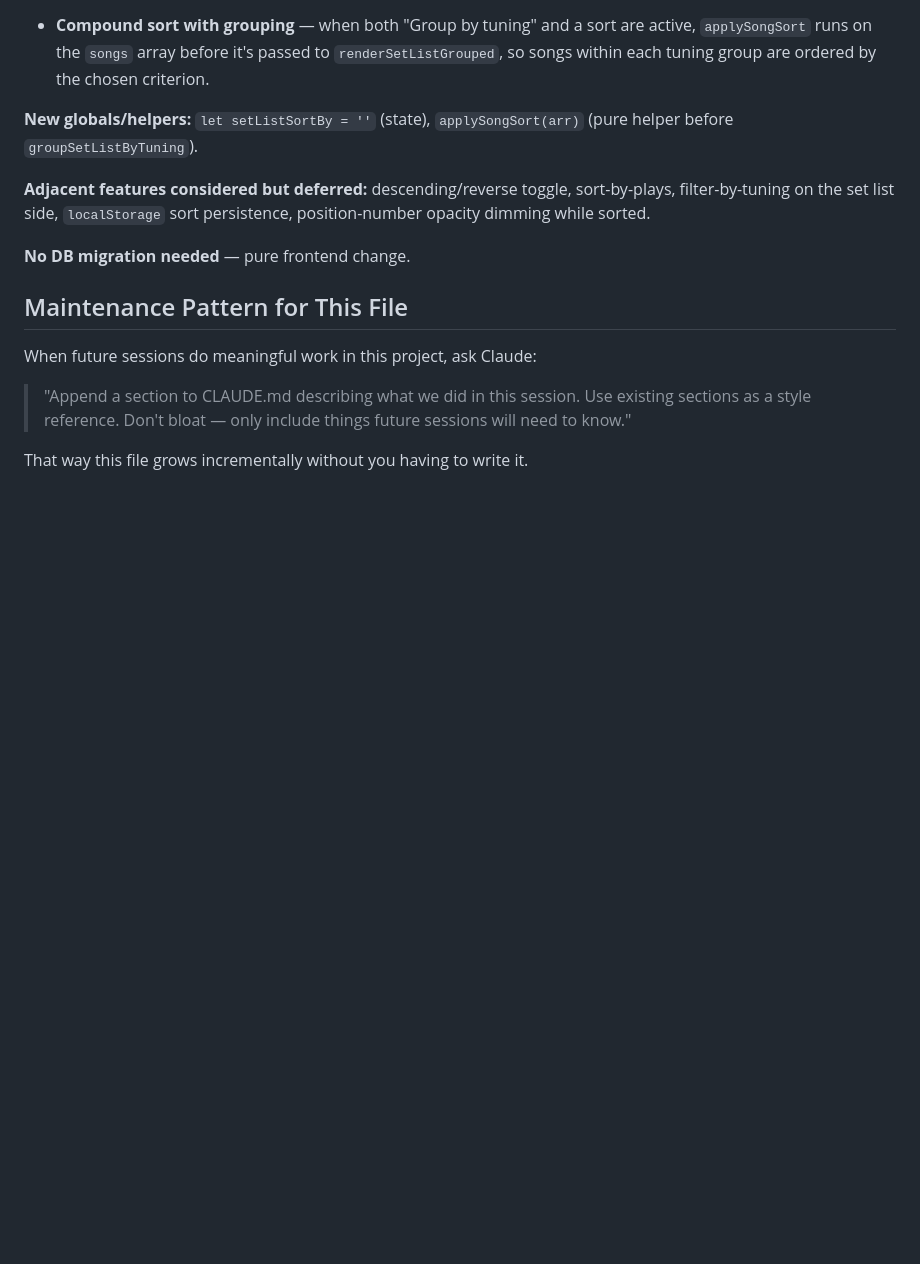
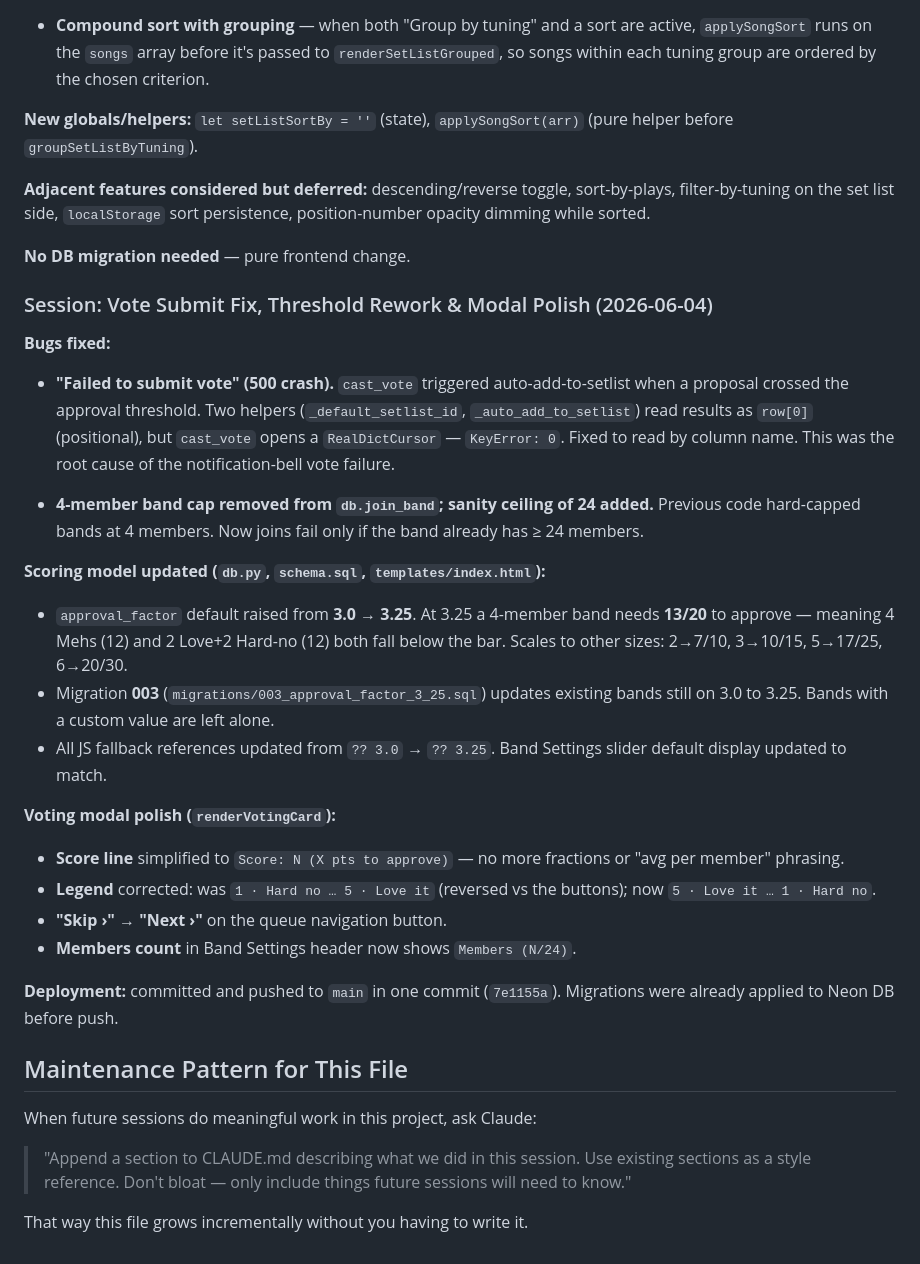
Before and after one commit to jmsyng/rehearsal-planner, a Markdown page: CLAUDE.md, the part around the change. Drawn GitHub-style; blank space fills up the shorter version.

Commit message:
docs: append session notes for 2026-06-04 (vote fix, threshold rework, modal polish)
Co-Authored-By: Claude Sonnet 4.6 <noreply@anthropic.com>

```diff
--- a/CLAUDE.md
+++ b/CLAUDE.md
@@ -677,6 +677,29 @@ Added a "Sort By" control to the set list toolbar. **All in `templates/index.htm
 
 **No DB migration needed** — pure frontend change.
 
+### Session: Vote Submit Fix, Threshold Rework & Modal Polish (2026-06-04)
+
+**Bugs fixed:**
+
+- **"Failed to submit vote" (500 crash).** `cast_vote` triggered auto-add-to-setlist when a proposal crossed the approval threshold. Two helpers (`_default_setlist_id`, `_auto_add_to_setlist`) read results as `row[0]` (positional), but `cast_vote` opens a `RealDictCursor` — `KeyError: 0`. Fixed to read by column name. This was the root cause of the notification-bell vote failure.
+
+- **4-member band cap removed from `db.join_band`; sanity ceiling of 24 added.** Previous code hard-capped bands at 4 members. Now joins fail only if the band already has ≥ 24 members.
+
+**Scoring model updated (`db.py`, `schema.sql`, `templates/index.html`):**
+
+- `approval_factor` default raised from **3.0 → 3.25**. At 3.25 a 4-member band needs **13/20** to approve — meaning 4 Mehs (12) and 2 Love+2 Hard-no (12) both fall below the bar. Scales to other sizes: 2→7/10, 3→10/15, 5→17/25, 6→20/30.
+- Migration **003** (`migrations/003_approval_factor_3_25.sql`) updates existing bands still on 3.0 to 3.25. Bands with a custom value are left alone.
+- All JS fallback references updated from `?? 3.0` → `?? 3.25`. Band Settings slider default display updated to match.
+
+**Voting modal polish (`renderVotingCard`):**
+
+- **Score line** simplified to `Score: N (X pts to approve)` — no more fractions or "avg per member" phrasing.
+- **Legend** corrected: was `1 · Hard no … 5 · Love it` (reversed vs the buttons); now `5 · Love it … 1 · Hard no`.
+- **"Skip ›" → "Next ›"** on the queue navigation button.
+- **Members count** in Band Settings header now shows `Members (N/24)`.
+
+**Deployment:** committed and pushed to `main` in one commit (`7e1155a`). Migrations were already applied to Neon DB before push.
+
 ## Maintenance Pattern for This File
 
 When future sessions do meaningful work in this project, ask Claude:
```
